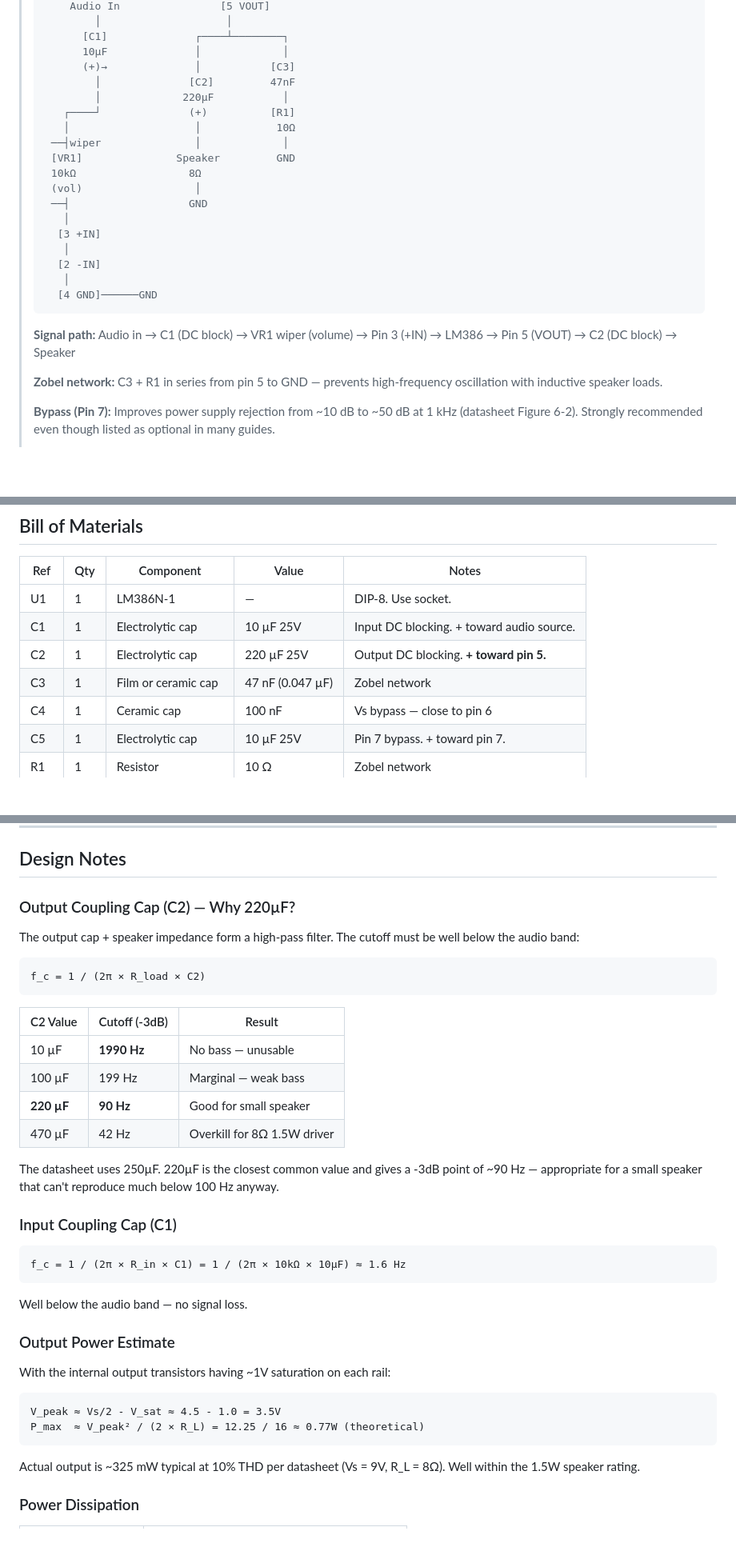
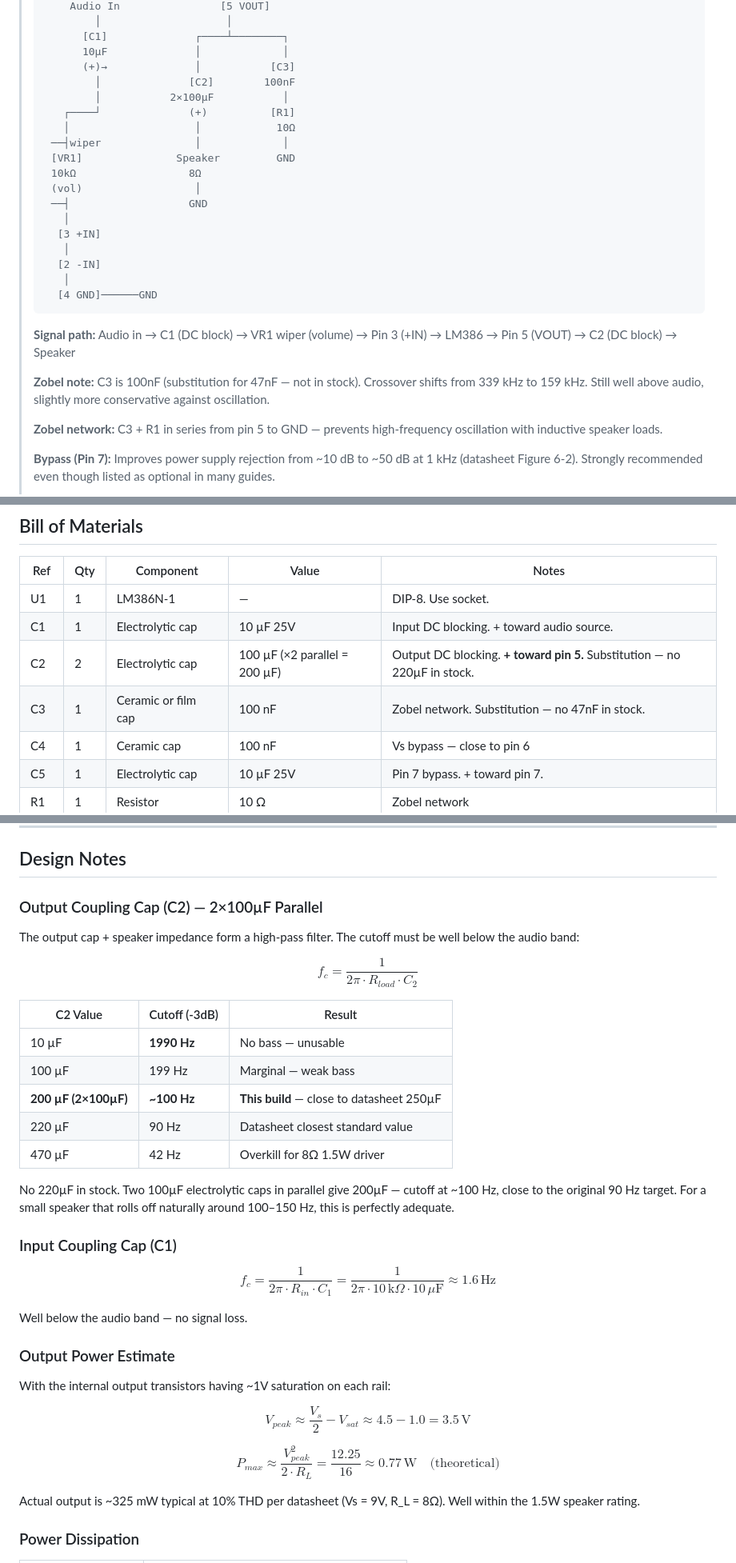
Before and after one commit to MadsRudolph/personal-projects, a Markdown page: Projects/LM386 Mini Amplifier/LM386 Mini Amplifier.md, 3 parts joined by grey strips. Shown at 80% size. Drawn GitHub-style; blank space fills up the shorter version.

Commit message:
update LM386 amp BOM for available components
Substituted C2 (220µF → 2×100µF parallel) and C3 (47nF → 100nF)
based on component inventory. Updated schematic, BOM, design notes,
build guide, and testing sections. Converted math expressions from
code blocks to LaTeX.

Co-Authored-By: Claude Opus 4.6 <noreply@anthropic.com>

````diff
--- a/Projects/LM386 Mini Amplifier/LM386 Mini Amplifier.md
+++ b/Projects/LM386 Mini Amplifier/LM386 Mini Amplifier.md
@@ -84,8 +84,8 @@ links:
 >       [C1]              ┌────┴────────┐
 >       10µF              │             │
 >       (+)→              │           [C3]
->         │              [C2]         47nF
->         │             220µF           │
+>         │              [C2]        100nF
+>         │           2×100µF           │
 >    ┌────┘              (+)          [R1]
 >    │                    │            10Ω
 >  ──┤wiper               │             │
@@ -103,6 +103,8 @@ links:
 >
 > **Signal path:** Audio in → C1 (DC block) → VR1 wiper (volume) → Pin 3 (+IN) → LM386 → Pin 5 (VOUT) → C2 (DC block) → Speaker
 >
+> **Zobel note:** C3 is 100nF (substitution for 47nF — not in stock). Crossover shifts from 339 kHz to 159 kHz. Still well above audio, slightly more conservative against oscillation.
+>
 > **Zobel network:** C3 + R1 in series from pin 5 to GND — prevents high-frequency oscillation with inductive speaker loads.
 >
 > **Bypass (Pin 7):** Improves power supply rejection from ~10 dB to ~50 dB at 1 kHz (datasheet Figure 6-2). Strongly recommended even though listed as optional in many guides.
@@ -117,8 +119,8 @@ links:
 |-----|-----|-----------|-------|-------|
 | U1 | 1 | LM386N-1 | — | DIP-8. Use socket. |
 | C1 | 1 | Electrolytic cap | 10 µF 25V | Input DC blocking. + toward audio source. |
-| C2 | 1 | Electrolytic cap | 220 µF 25V | Output DC blocking. **+ toward pin 5.** |
-| C3 | 1 | Film or ceramic cap | 47 nF (0.047 µF) | Zobel network |
+| C2 | 2 | Electrolytic cap | 100 µF (×2 parallel = 200 µF) | Output DC blocking. **+ toward pin 5.** Substitution — no 220µF in stock. |
+| C3 | 1 | Ceramic or film cap | 100 nF | Zobel network. Substitution — no 47nF in stock. |
 | C4 | 1 | Ceramic cap | 100 nF | Vs bypass — close to pin 6 |
 | C5 | 1 | Electrolytic cap | 10 µF 25V | Pin 7 bypass. + toward pin 7. |
 | R1 | 1 | Resistor | 10 Ω | Zobel network |
@@ -132,28 +134,25 @@ links:
 
 ## Design Notes
 
-### Output Coupling Cap (C2) — Why 220µF?
+### Output Coupling Cap (C2) — 2×100µF Parallel
 
 The output cap + speaker impedance form a high-pass filter. The cutoff must be well below the audio band:
 
-```
-f_c = 1 / (2π × R_load × C2)
-```
+$$f_c = \frac{1}{2\pi \cdot R_{load} \cdot C_2}$$
 
 | C2 Value | Cutoff (-3dB) | Result |
 |----------|---------------|--------|
 | 10 µF | **1990 Hz** | No bass — unusable |
 | 100 µF | 199 Hz | Marginal — weak bass |
-| **220 µF** | **90 Hz** | Good for small speaker |
+| **200 µF (2×100µF)** | **~100 Hz** | **This build** — close to datasheet 250µF |
+| 220 µF | 90 Hz | Datasheet closest standard value |
 | 470 µF | 42 Hz | Overkill for 8Ω 1.5W driver |
 
-The datasheet uses 250µF. 220µF is the closest common value and gives a -3dB point of ~90 Hz — appropriate for a small speaker that can't reproduce much below 100 Hz anyway.
+No 220µF in stock. Two 100µF electrolytic caps in parallel give 200µF — cutoff at ~100 Hz, close to the original 90 Hz target. For a small speaker that rolls off naturally around 100–150 Hz, this is perfectly adequate.
 
 ### Input Coupling Cap (C1)
 
-```
-f_c = 1 / (2π × R_in × C1) = 1 / (2π × 10kΩ × 10µF) ≈ 1.6 Hz
-```
+$$f_c = \frac{1}{2\pi \cdot R_{in} \cdot C_1} = \frac{1}{2\pi \cdot 10\,\text{k}\Omega \cdot 10\,\mu\text{F}} \approx 1.6\,\text{Hz}$$
 
 Well below the audio band — no signal loss.
 
@@ -161,10 +160,9 @@ Well below the audio band — no signal loss.
 
 With the internal output transistors having ~1V saturation on each rail:
 
-```
-V_peak ≈ Vs/2 - V_sat ≈ 4.5 - 1.0 = 3.5V
-P_max  ≈ V_peak² / (2 × R_L) = 12.25 / 16 ≈ 0.77W (theoretical)
-```
+$$V_{peak} \approx \frac{V_s}{2} - V_{sat} \approx 4.5 - 1.0 = 3.5\,\text{V}$$
+
+$$P_{max} \approx \frac{V_{peak}^2}{2 \cdot R_L} = \frac{12.25}{16} \approx 0.77\,\text{W} \quad \text{(theoretical)}$$
 
 Actual output is ~325 mW typical at 10% THD per datasheet (Vs = 9V, R_L = 8Ω). Well within the 1.5W speaker rating.
 
````
Also changed, not shown: other parts of Projects/LM386 Mini Amplifier/LM386 Mini Amplifier.md (+6 -6 lines).
